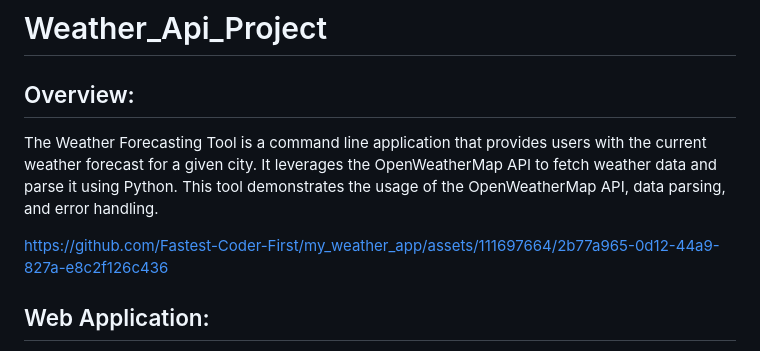
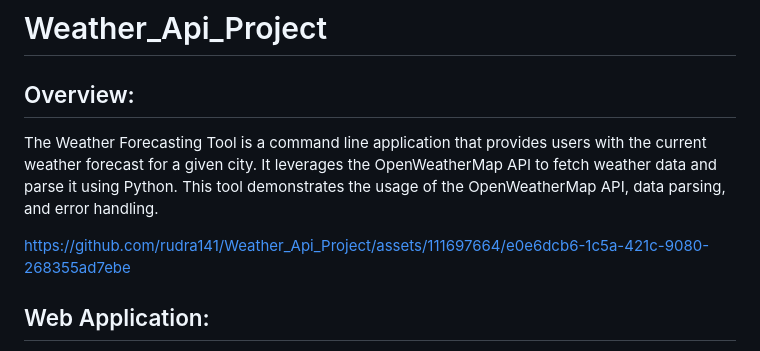
Before and after one commit to rudra141/Weather_Api_Project, a Markdown page: README.md, the part around the change. Rendered like a GitHub page.

```diff
--- a/README.md
+++ b/README.md
@@ -4,7 +4,9 @@ Overview:
 ------------
 The Weather Forecasting Tool is a command line application that provides users with the current weather forecast for a given city. It leverages the OpenWeatherMap API to fetch weather data and parse it using Python. This tool demonstrates the usage of the OpenWeatherMap API, data parsing, and error handling.
 
-https://github.com/Fastest-Coder-First/my_weather_app/assets/111697664/2b77a965-0d12-44a9-827a-e8c2f126c436
+https://github.com/rudra141/Weather_Api_Project/assets/111697664/e0e6dcb6-1c5a-421c-9080-268355ad7ebe
+
+
 
 
 
```
